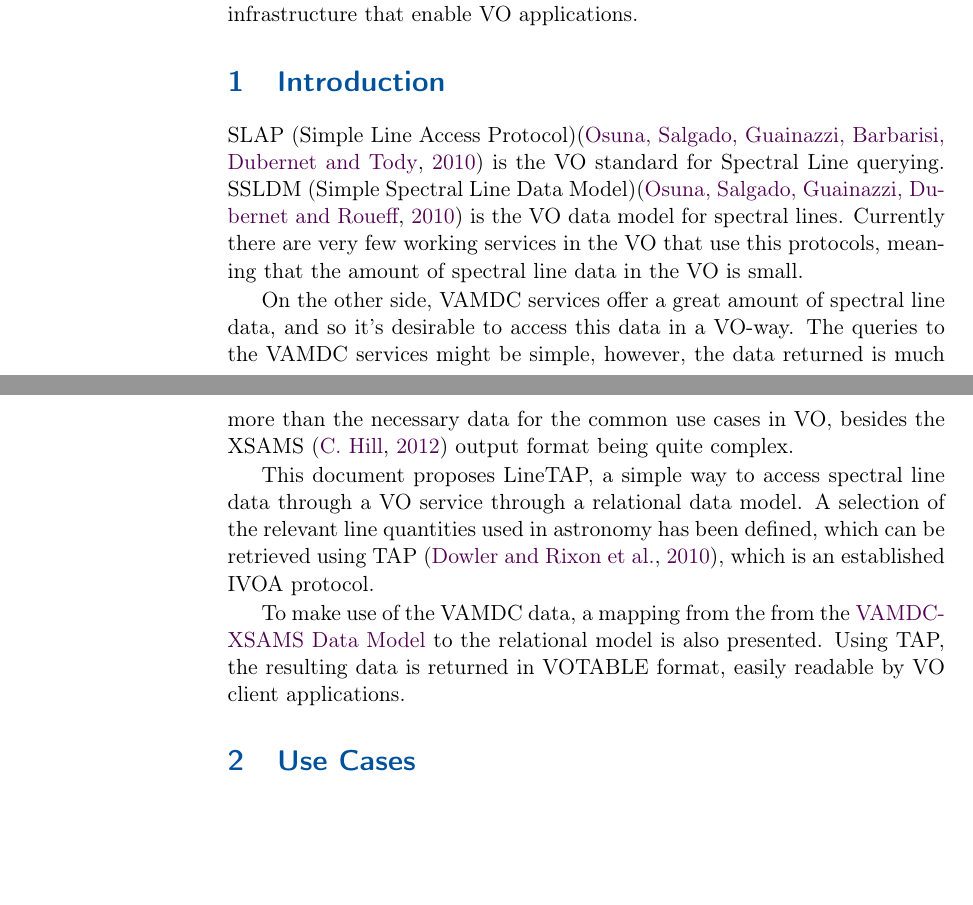
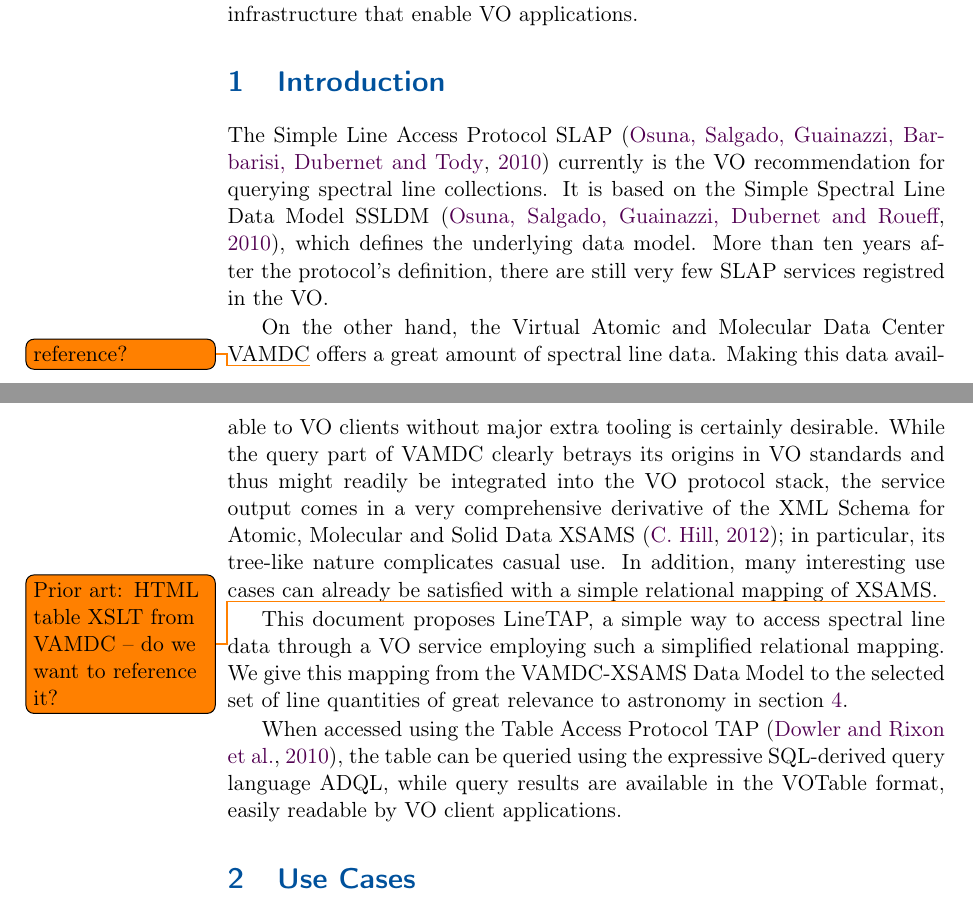
Before and after one commit to mmpcn/slapvamdc, a LaTeX document (slapvamdc.tex): two parts of pages 2 and 3 of 10, joined at a grey line, cut so that both start at the same text, the shorter picture padded with empty space. Compiled offline with pdfLaTeX; a LaTeX package or settings file that is missing is left out.

Commit message:
Review intro

```diff
--- a/slapvamdc.tex
+++ b/slapvamdc.tex
@@ -54,26 +54,39 @@ infrastructure that enable VO applications.
 
 \section{Introduction}
 
-SLAP (Simple Line Access Protocol)\citep{2010ivoa.specQ1209O} is the VO
-standard for Spectral Line querying. SSLDM (Simple Spectral Line Data
-Model)\citep{2010ivoa.spec.1209O} is the VO data model for spectral
-lines.
-Currently there are very few working services in the VO that use this protocols, meaning that the amount of spectral line data in the VO is small.
+The Simple Line Access Protocol SLAP \citep{2010ivoa.specQ1209O}
+currently is the VO
+recommendation for querying spectral line collections.
+It is based on the Simple Spectral Line Data
+Model SSLDM \citep{2010ivoa.spec.1209O}, which defines the underlying
+data model.
+More than ten years after the protocol's definition, there are still
+very few SLAP services registred in the VO.
 
-On the other side, VAMDC services offer a great amount of spectral line
-data, and  so it's desirable to access this data in a VO-way.
-The queries to the VAMDC services might be simple, however, the data returned is much more than the necessary data for the common use cases in VO, besides the XSAMS \citep{XSAMS:Docs} output format being quite complex.
+On the other hand, the Virtual Atomic and Molecular Data Center
+VAMDC\todo{reference?} offers a great amount of spectral line
+data.  Making this data available to VO clients without major extra
+tooling is certainly desirable.  While the query part of VAMDC clearly
+betrays its origins in VO standards and thus might readily be integrated
+into the VO protocol stack, the service output
+comes in a very comprehensive derivative of the XML Schema
+for Atomic, Molecular and Solid Data XSAMS \citep{XSAMS:Docs}; in
+particular, its tree-like nature complicates casual use.  In addition, many
+interesting use cases can already be satisfied with a simple relational
+mapping of XSAMS. \todo{Prior art: HTML table XSLT from VAMDC -- do we
+want to reference it?}
 
 This document proposes LineTAP, a simple way to access spectral line
-data through a VO service through a relational data model. A selection
-of the relevant line quantities used in astronomy has been defined,
-which can be retrieved using TAP \citep{std:TAP}, which is an
-established IVOA protocol.
+data through a VO service employing such a simplified relational
+mapping.  We give this mapping from the VAMDC-XSAMS Data
+Model to the
+selected set of line quantities of great relevance to astronomy in
+section~\ref{sect:sld}.
 
-To make use of the VAMDC data, a mapping from the from the
-\href{https://standards.vamdc.eu/#data-model}{VAMDC-XSAMS Data Model} to
-the relational model is also presented. Using TAP, the resulting data is
-returned in VOTABLE format,  easily readable by VO client applications.
+When accessed using the Table Access Protocol TAP \citep{std:TAP}, the
+table can be queried using the expressive SQL-derived query language
+ADQL, while query results are available in the VOTable format, easily
+readable by VO client applications.
 
 
 
```
Also changed, not shown: slapvamdc.tex (1 more changed lines).
